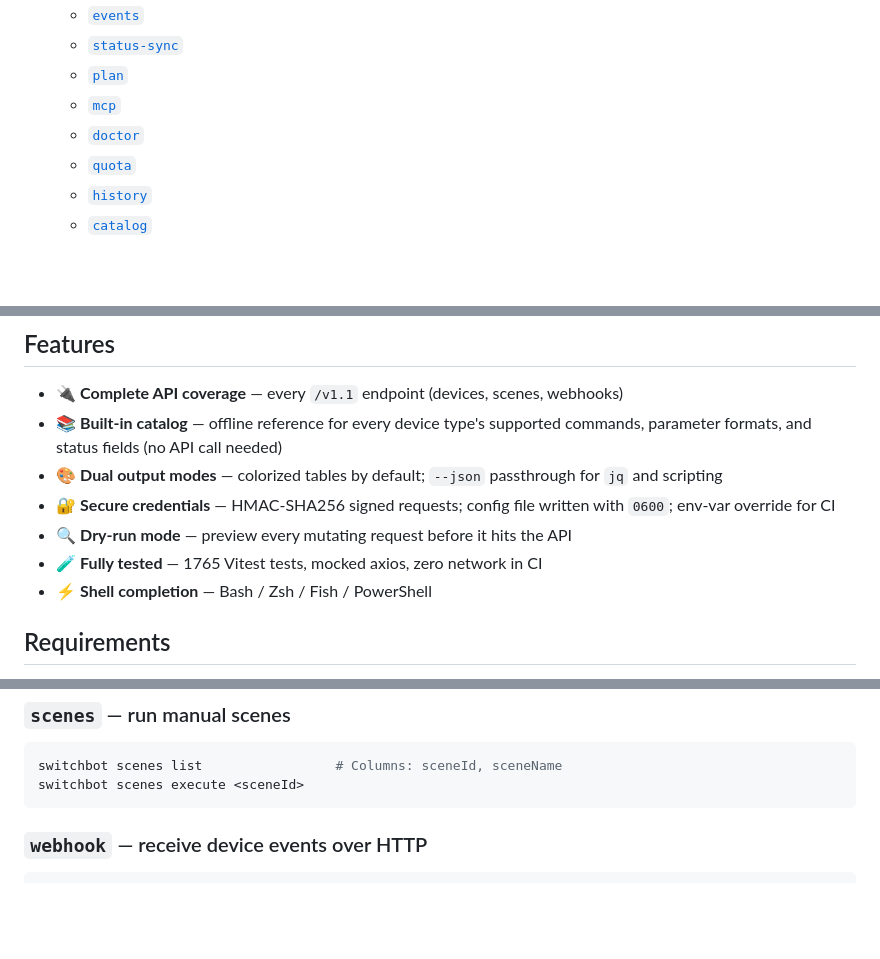
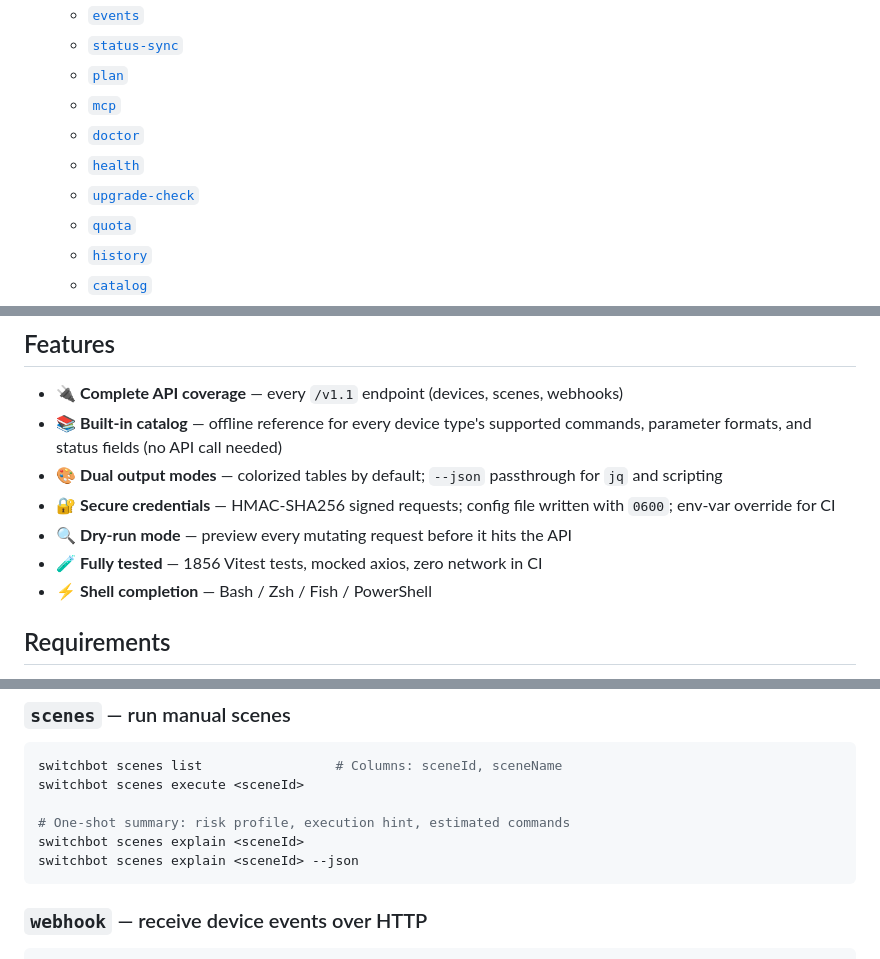
Before and after one commit to OpenWonderLabs/switchbot-openapi-cli, a Markdown page: README.md, 3 parts joined by grey strips. GitHub-like rendering; blank space fills up the shorter version.

````diff
--- a/README.md
+++ b/README.md
@@ -64,6 +64,8 @@ Under the hood every surface shares the same catalog, cache, and HMAC client —
   - [`plan`](#plan--declarative-batch-operations)
   - [`mcp`](#mcp--model-context-protocol-server)
   - [`doctor`](#doctor--self-check)
+  - [`health`](#health--runtime-health-report)
+  - [`upgrade-check`](#upgrade-check--version-check)
   - [`quota`](#quota--api-request-counter)
   - [`history`](#history--audit-log)
   - [`catalog`](#catalog--device-type-catalog)
@@ -92,7 +94,7 @@ Under the hood every surface shares the same catalog, cache, and HMAC client —
 - 🎨 **Dual output modes** — colorized tables by default; `--json` passthrough for `jq` and scripting
 - 🔐 **Secure credentials** — HMAC-SHA256 signed requests; config file written with `0600`; env-var override for CI
 - 🔍 **Dry-run mode** — preview every mutating request before it hits the API
-- 🧪 **Fully tested** — 1765 Vitest tests, mocked axios, zero network in CI
+- 🧪 **Fully tested** — 1856 Vitest tests, mocked axios, zero network in CI
 - ⚡ **Shell completion** — Bash / Zsh / Fish / PowerShell
 
 ## Requirements
@@ -551,6 +580,10 @@ skipped devices appear under `summary.skipped` with `skippedReason:'offline'`.
 ```bash
 switchbot scenes list                 # Columns: sceneId, sceneName
 switchbot scenes execute <sceneId>
+
+# One-shot summary: risk profile, execution hint, estimated commands
+switchbot scenes explain <sceneId>
+switchbot scenes explain <sceneId> --json
 ```
 
 ### `webhook` — receive device events over HTTP
````
Also changed, not shown: other parts of README.md (+93 -6 lines).
